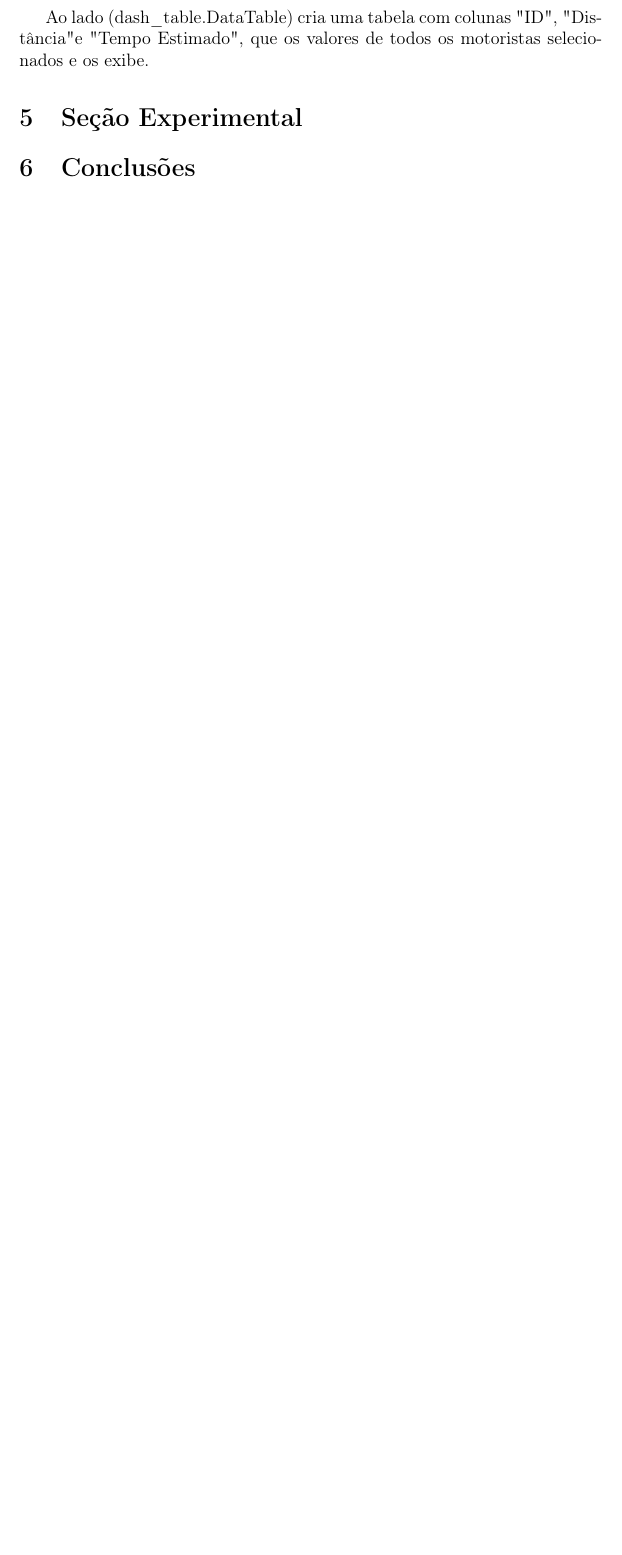
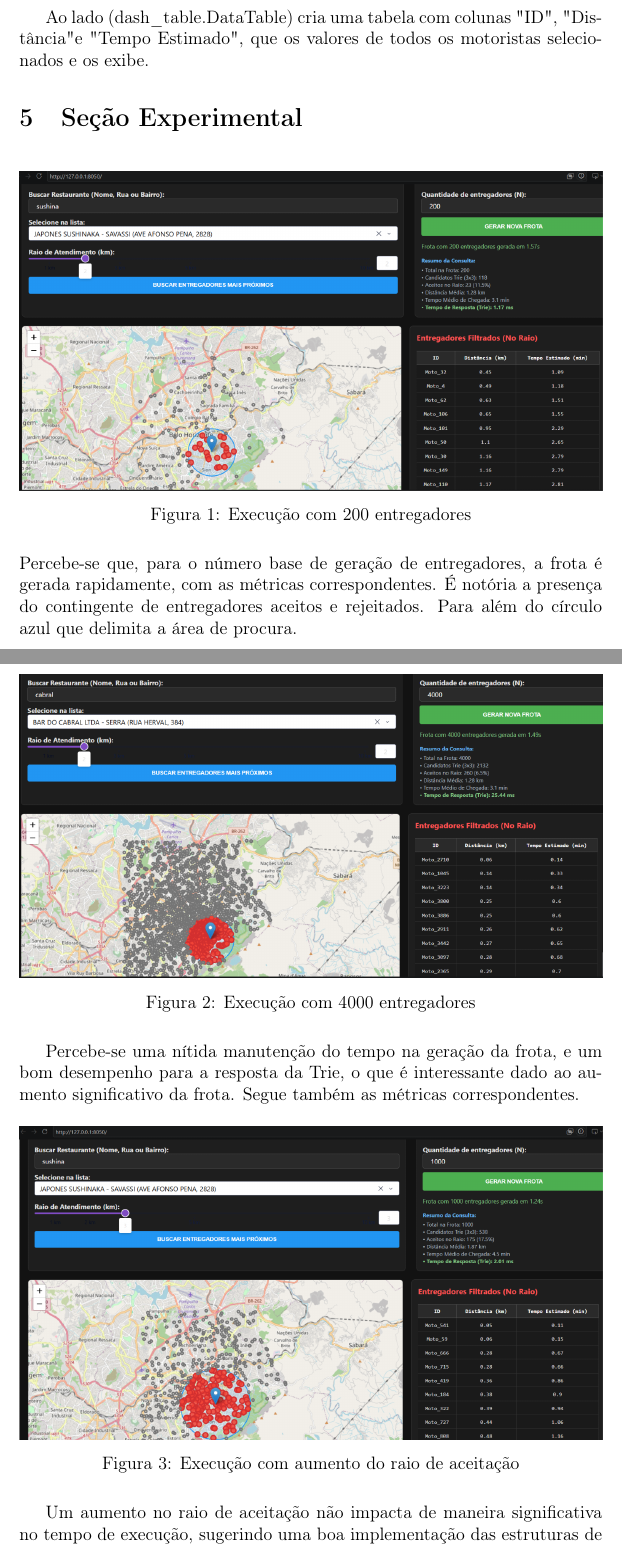
Before and after one commit to Callszone/tp1_alg2, a LaTeX document (relatorio/relatorio.tex): part of page 11 of 11 before the commit and two parts of pages 11 and 12 of 14 after it, the two joined at a grey line, cut so that both start at the same text, the shorter picture padded with empty space. Compiled offline with pdfLaTeX.

Commit message:
finished report

```diff
--- a/relatorio/relatorio.tex
+++ b/relatorio/relatorio.tex
@@ -10,6 +10,7 @@
 \usepackage{caption}
 \usepackage{amsmath}
 \usepackage{xurl}
+\graphicspath{{./images/}}
 
 % Configuração dos hyperlinks
 \hypersetup{
@@ -217,3 +218,28 @@ Em termos de visualização de resultado, Utilizando o componente dl.Map do Dash
 
 Ao lado (dash\_table.DataTable) cria uma tabela com colunas "ID", "Distância" e "Tempo Estimado", que os valores de todos os motoristas selecionados e os exibe.
 \section{Seção Experimental}
+\begin{figure}[H]
+    \centering
+    \includegraphics[width=1\textwidth]{imagem1.png}
+    \caption{Execução com 200 entregadores}
+    \label{fig:imagem1}
+\end{figure}
+Percebe-se que, para o número base de geração de entregadores, a frota é gerada rapidamente, com as métricas correspondentes. É notória a presença do contingente de entregadores aceitos
+e rejeitados. Para além do círculo azul que delimita a área de procura.
+
+\begin{figure}[H]
+    \centering
+    \includegraphics[width=1\textwidth]{imagem2.png}
+    \caption{Execução com 4000 entregadores}
+    \label{fig:imagem2}
+\end{figure}
+Percebe-se uma nítida manutenção do tempo na geração da frota, e um bom desempenho para a resposta da Trie, o que é interessante dado ao aumento significativo da frota. Segue também as métricas correspondentes.
+
+
+\begin{figure}[H]
+    \centering
+    \includegraphics[width=1\textwidth]{imagem3.png}
+    \caption{Execução com aumento do raio de aceitação}
+    \label{fig:imagem3}
+\end{figure}
+Um aumento no raio de aceitação não impacta de maneira significativa no tempo de execução, sugerindo uma boa implementação das estruturas de consulta.
```
Also changed, not shown: relatorio/images/imagem1.png (added), relatorio/images/imagem2.png (added), relatorio/images/imagem3.png (added), relatorio/relatorio.pdf, relatorio/relatorio.tex (9 more changed lines), 6 other files.
